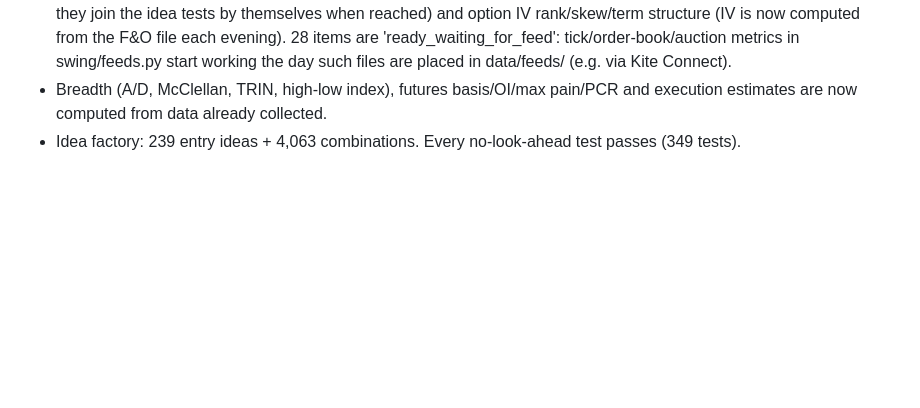
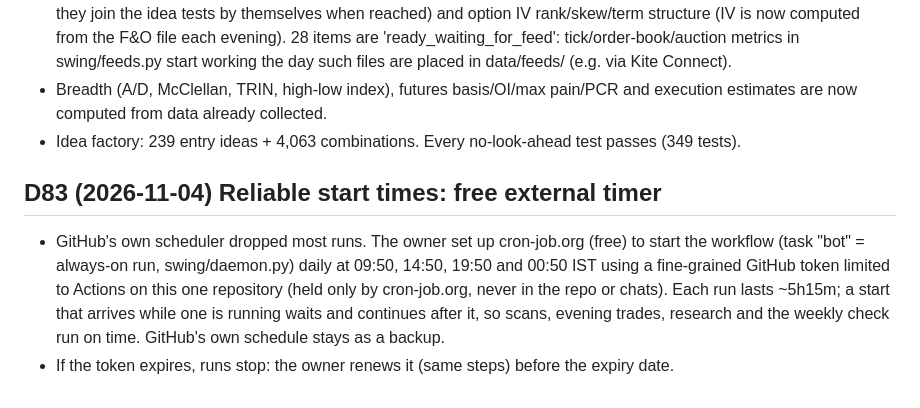
Before and after one commit to Vansh22215-cloud/shri-labh-jewellers, a Markdown page: swing-system/DECISIONS.md, the part around the change. GitHub-like rendering; blank space fills up the shorter version.

Commit message:
Record the external timer setup (cron-job.org) that starts the always-on run 4x a day
Co-Authored-By: Claude Opus 5.5 <noreply@anthropic.com>
Claude-Session: https://claude.ai/code/session_01FB6ktVckgR1RUbncxNV62r

```diff
--- a/swing-system/DECISIONS.md
+++ b/swing-system/DECISIONS.md
@@ -355,3 +355,11 @@ You said you want daily tips even if somewhat risky, and do not want the index f
 - Breadth (A/D, McClellan, TRIN, high-low index), futures basis/OI/max pain/PCR and execution estimates are now
   computed from data already collected.
 - Idea factory: 239 entry ideas + 4,063 combinations. Every no-look-ahead test passes (349 tests).
+
+## D83 (2026-11-04) Reliable start times: free external timer
+- GitHub's own scheduler dropped most runs. The owner set up cron-job.org (free) to start the workflow
+  (task "bot" = always-on run, swing/daemon.py) daily at 09:50, 14:50, 19:50 and 00:50 IST using a fine-grained
+  GitHub token limited to Actions on this one repository (held only by cron-job.org, never in the repo or chats).
+  Each run lasts ~5h15m; a start that arrives while one is running waits and continues after it, so scans,
+  evening trades, research and the weekly check run on time. GitHub's own schedule stays as a backup.
+- If the token expires, runs stop: the owner renews it (same steps) before the expiry date.
```
